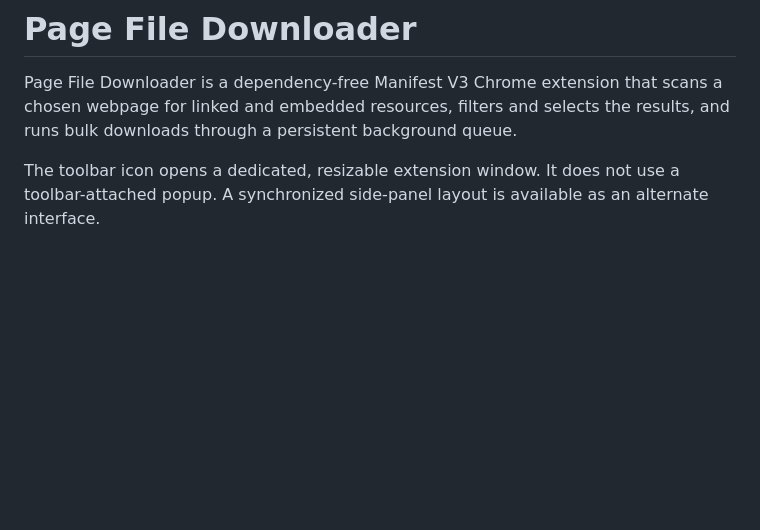
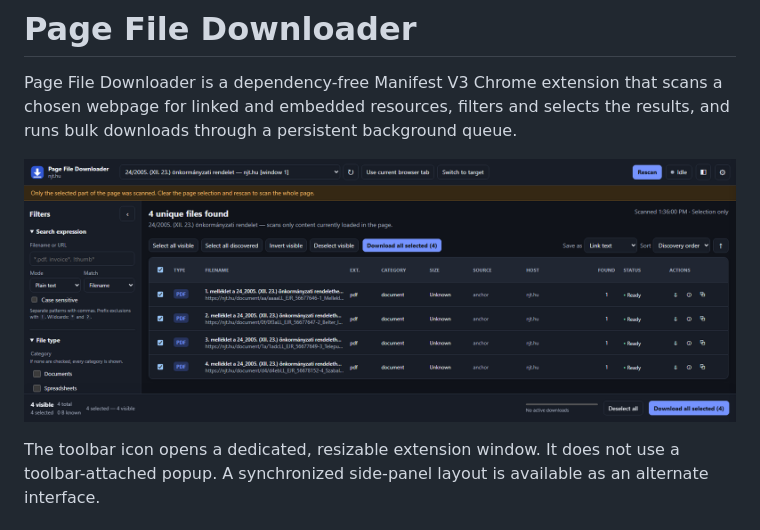
Before and after one commit to danzig666/page-file-downloader, a Markdown page: README.md, the part around the change. Rendered like a GitHub page; pictures changed too: docs/screenshot.png (added); blank space fills up the shorter version.

Commit message:
Add screenshot to README
Co-Authored-By: Claude Opus 5.5 <noreply@anthropic.com>

```diff
--- a/README.md
+++ b/README.md
@@ -1,6 +1,8 @@
 # Page File Downloader
 
 Page File Downloader is a dependency-free Manifest V3 Chrome extension that scans a chosen webpage for linked and embedded resources, filters and selects the results, and runs bulk downloads through a persistent background queue.
+
+![Page File Downloader showing four attachment PDFs found in a page selection, to be saved under their link text](docs/screenshot.png)
 
 The toolbar icon opens a dedicated, resizable extension window. It does not use a toolbar-attached popup. A synchronized side-panel layout is available as an alternate interface.
 
```
